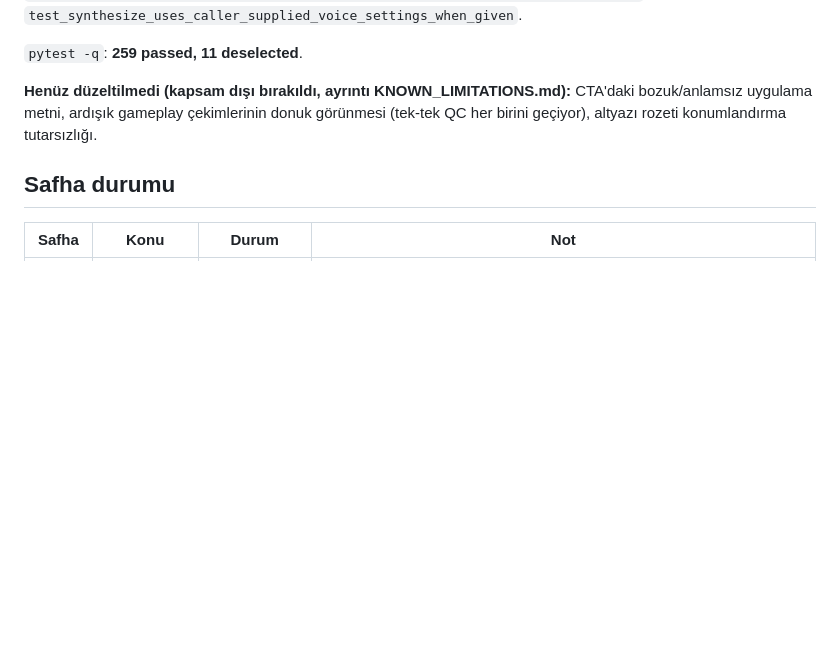
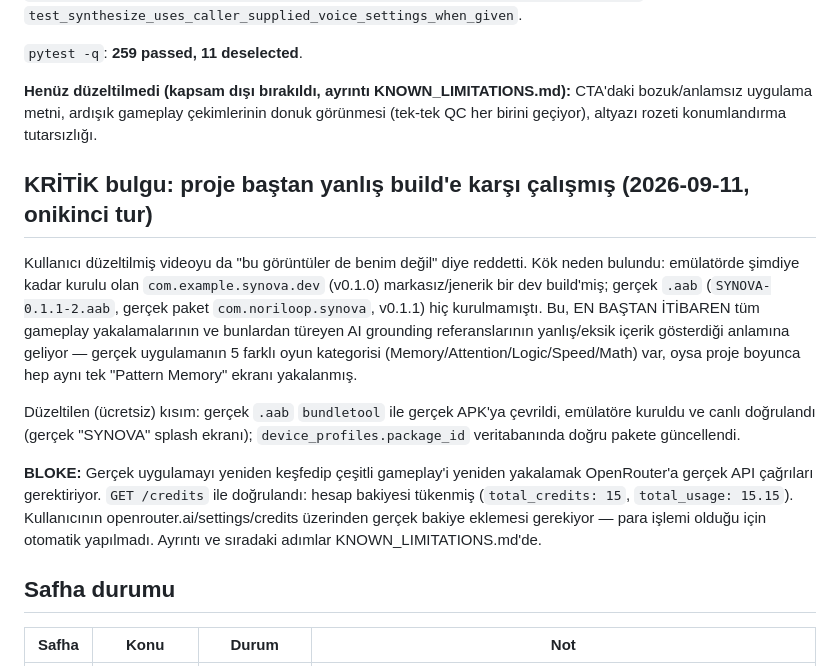
Before and after one commit to hakantimur/reklam-video, a Markdown page: docs/PROGRESS.md, the part around the change. GitHub-like rendering; blank space fills up the shorter version.

```diff
--- a/docs/PROGRESS.md
+++ b/docs/PROGRESS.md
@@ -113,6 +113,31 @@ CTA'daki bozuk/anlamsız uygulama metni, ardışık gameplay çekimlerinin
 donuk görünmesi (tek-tek QC her birini geçiyor), altyazı rozeti
 konumlandırma tutarsızlığı.
 
+## KRİTİK bulgu: proje baştan yanlış build'e karşı çalışmış (2026-09-11, onikinci tur)
+
+Kullanıcı düzeltilmiş videoyu da "bu görüntüler de benim değil" diye
+reddetti. Kök neden bulundu: emülatörde şimdiye kadar kurulu olan
+`com.example.synova.dev` (v0.1.0) markasız/jenerik bir dev build'miş;
+gerçek `.aab` (`SYNOVA-0.1.1-2.aab`, gerçek paket `com.noriloop.synova`,
+v0.1.1) hiç kurulmamıştı. Bu, EN BAŞTAN İTİBAREN tüm gameplay
+yakalamalarının ve bunlardan türeyen AI grounding referanslarının
+yanlış/eksik içerik gösterdiği anlamına geliyor — gerçek uygulamanın
+5 farklı oyun kategorisi (Memory/Attention/Logic/Speed/Math) var,
+oysa proje boyunca hep aynı tek "Pattern Memory" ekranı yakalanmış.
+
+Düzeltilen (ücretsiz) kısım: gerçek `.aab` `bundletool` ile gerçek APK'ya
+çevrildi, emülatöre kuruldu ve canlı doğrulandı (gerçek "SYNOVA" splash
+ekranı); `device_profiles.package_id` veritabanında doğru pakete
+güncellendi.
+
+**BLOKE:** Gerçek uygulamayı yeniden keşfedip çeşitli gameplay'i yeniden
+yakalamak OpenRouter'a gerçek API çağrıları gerektiriyor.
+`GET /credits` ile doğrulandı: hesap bakiyesi tükenmiş
+(`total_credits: 15`, `total_usage: 15.15`). Kullanıcının
+openrouter.ai/settings/credits üzerinden gerçek bakiye eklemesi
+gerekiyor — para işlemi olduğu için otomatik yapılmadı. Ayrıntı ve
+sıradaki adımlar KNOWN_LIMITATIONS.md'de.
+
 ## Safha durumu
 
 | Safha | Konu | Durum | Not |
```
Also changed, not shown: docs/KNOWN_LIMITATIONS.md (+53 -0 lines).
